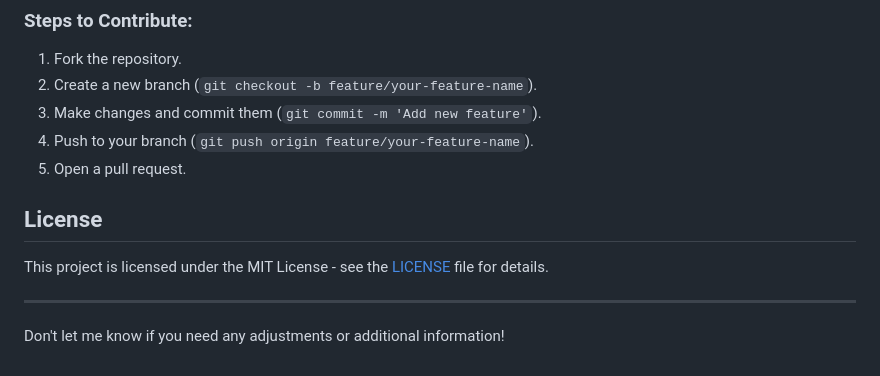
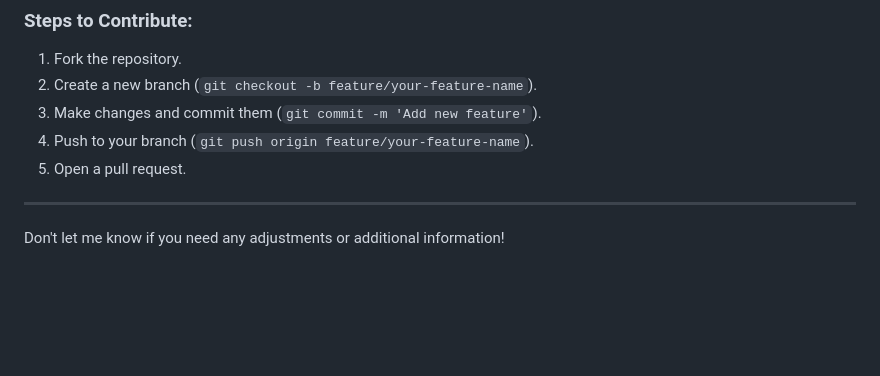
Before and after one commit to Vice-108/skin_cancer_detection, a Markdown page: README.md, the part around the change. Drawn GitHub-style; blank space fills up the shorter version.

```diff
--- a/README.md
+++ b/README.md
@@ -103,10 +103,6 @@ Feel free to fork this project, open issues, and submit pull requests. Contribut
 4. Push to your branch (`git push origin feature/your-feature-name`).
 5. Open a pull request.
 
-## License
-
-This project is licensed under the MIT License - see the [LICENSE](LICENSE) file for details.
-
 ---
 
 Don't let me know if you need any adjustments or additional information!
```
